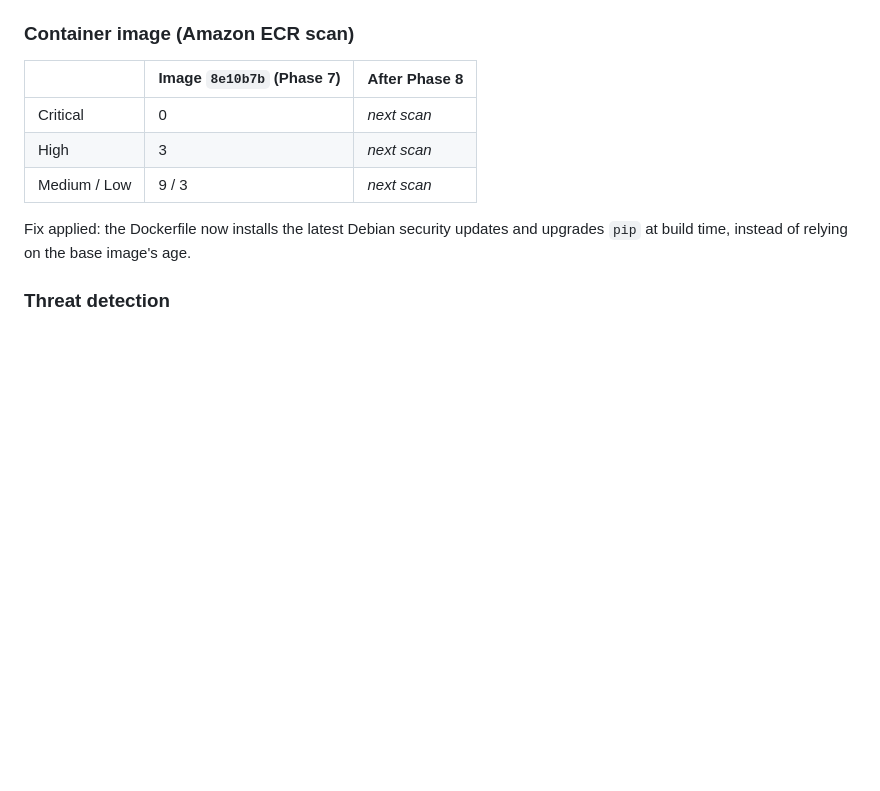
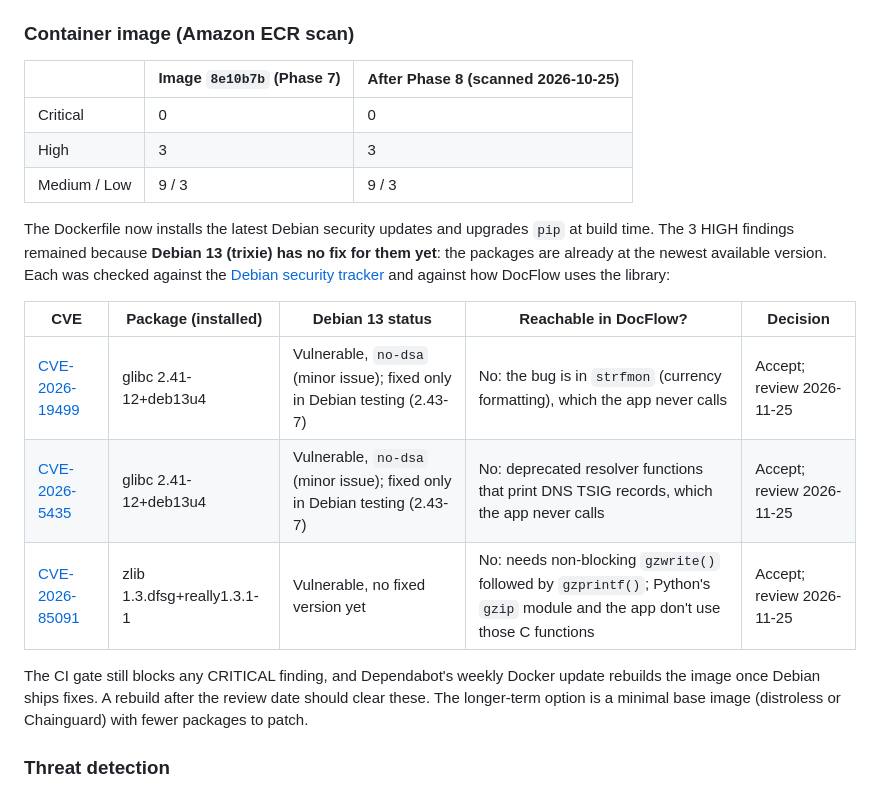
Before and after one commit to cyberN3m3/docflow, a Markdown page: docs/security.md, the part around the change. GitHub-like rendering; blank space fills up the shorter version.

```diff
--- a/docs/security.md
+++ b/docs/security.md
@@ -68,13 +68,21 @@ The baseline scan also led to one more fix: the ECS and flow-log role trust poli
 
 ### Container image (Amazon ECR scan)
 
-| | Image `8e10b7b` (Phase 7) | After Phase 8 |
+| | Image `8e10b7b` (Phase 7) | After Phase 8 (scanned 2026-10-25) |
 | --- | --- | --- |
-| Critical | 0 | _next scan_ |
-| High | 3 | _next scan_ |
-| Medium / Low | 9 / 3 | _next scan_ |
+| Critical | 0 | 0 |
+| High | 3 | 3 |
+| Medium / Low | 9 / 3 | 9 / 3 |
 
-Fix applied: the Dockerfile now installs the latest Debian security updates and upgrades `pip` at build time, instead of relying on the base image's age.
+The Dockerfile now installs the latest Debian security updates and upgrades `pip` at build time. The 3 HIGH findings remained because **Debian 13 (trixie) has no fix for them yet**: the packages are already at the newest available version. Each was checked against the [Debian security tracker](https://security-tracker.debian.org/) and against how DocFlow uses the library:
+
+| CVE | Package (installed) | Debian 13 status | Reachable in DocFlow? | Decision |
+| --- | --- | --- | --- | --- |
+| [CVE-2026-19499](https://security-tracker.debian.org/tracker/CVE-2026-19499) | glibc 2.41-12+deb13u4 | Vulnerable, `no-dsa` (minor issue); fixed only in Debian testing (2.43-7) | No: the bug is in `strfmon` (currency formatting), which the app never calls | Accept; review 2026-11-25 |
+| [CVE-2026-5435](https://security-tracker.debian.org/tracker/CVE-2026-5435) | glibc 2.41-12+deb13u4 | Vulnerable, `no-dsa` (minor issue); fixed only in Debian testing (2.43-7) | No: deprecated resolver functions that print DNS TSIG records, which the app never calls | Accept; review 2026-11-25 |
+| [CVE-2026-85091](https://security-tracker.debian.org/tracker/CVE-2026-85091) | zlib 1.3.dfsg+really1.3.1-1 | Vulnerable, no fixed version yet | No: needs non-blocking `gzwrite()` followed by `gzprintf()`; Python's `gzip` module and the app don't use those C functions | Accept; review 2026-11-25 |
+
+The CI gate still blocks any CRITICAL finding, and Dependabot's weekly Docker update rebuilds the image once Debian ships fixes. A rebuild after the review date should clear these. The longer-term option is a minimal base image (distroless or Chainguard) with fewer packages to patch.
 
 ### Threat detection
 
```
Also changed, not shown: README.md (+1 -1 lines).
